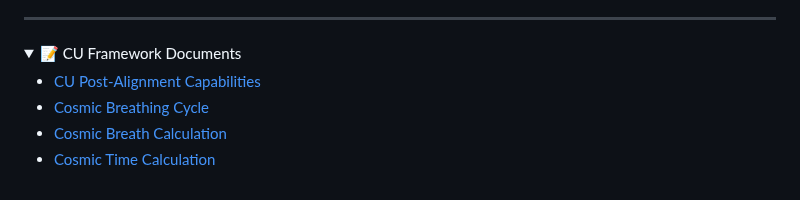
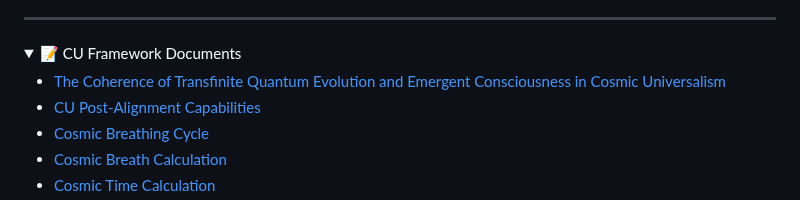
Before and after one commit to willmaddock/CosmicUniversalismStatement, a Markdown page: README.md, the part around the change. GitHub-like rendering; folded sections open.

```diff
--- a/README.md
+++ b/README.md
@@ -311,6 +311,7 @@ Copying prompts from **CU Alignment Guide v1.0.0, 1.0.1, or 1.0.2** into **Grok*
 <details>
 <summary>📝 CU Framework Documents</summary>
 
+- [The Coherence of Transfinite Quantum Evolution and Emergent Consciousness in Cosmic Universalism](ResearchFiles/CU_Consciousness.md)
 - [CU Post-Alignment Capabilities](ResearchFiles/CU-Post-Alignment-Capabilities.md)
 - [Cosmic Breathing Cycle](ResearchFiles/Cosmic_Breathing_Cycle.md)
 - [Cosmic Breath Calculation](ResearchFiles/Cosmic_Breath_Calculation.md)
```
Also changed, not shown: ResearchFiles/CU_Consciousness.md (added, +60 -0 lines).
